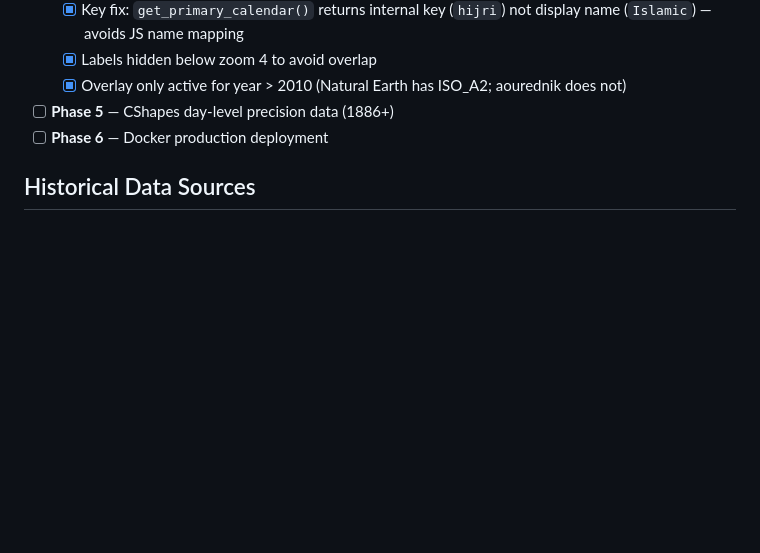
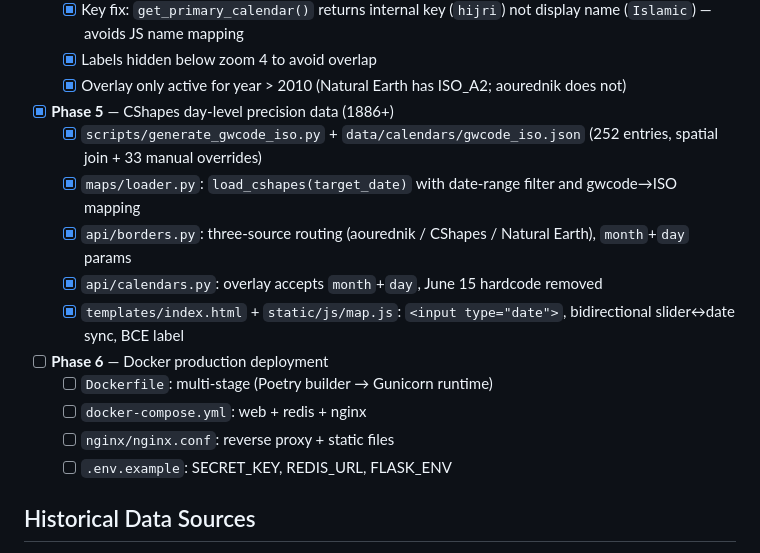
Before and after one commit to Binardino/Calendiorama-Atlas-Temporis, a Markdown page: CLAUDE.md, the part around the change. GitHub-like rendering; blank space fills up the shorter version.

Commit message:
docs(claude): mark Phase 5 complete, add Phase 6 checklist

```diff
--- a/CLAUDE.md
+++ b/CLAUDE.md
@@ -118,8 +118,17 @@ Phases:
   - [x] Key fix: `get_primary_calendar()` returns internal key (`hijri`) not display name (`Islamic`) — avoids JS name mapping
   - [x] Labels hidden below zoom 4 to avoid overlap
   - [x] Overlay only active for year > 2010 (Natural Earth has ISO_A2; aourednik does not)
-- [ ] **Phase 5** — CShapes day-level precision data (1886+)
+- [x] **Phase 5** — CShapes day-level precision data (1886+)
+  - [x] `scripts/generate_gwcode_iso.py` + `data/calendars/gwcode_iso.json` (252 entries, spatial join + 33 manual overrides)
+  - [x] `maps/loader.py`: `load_cshapes(target_date)` with date-range filter and gwcode→ISO mapping
+  - [x] `api/borders.py`: three-source routing (aourednik / CShapes / Natural Earth), `month`+`day` params
+  - [x] `api/calendars.py`: overlay accepts `month`+`day`, June 15 hardcode removed
+  - [x] `templates/index.html` + `static/js/map.js`: `<input type="date">`, bidirectional slider↔date sync, BCE label
 - [ ] **Phase 6** — Docker production deployment
+  - [ ] `Dockerfile`: multi-stage (Poetry builder → Gunicorn runtime)
+  - [ ] `docker-compose.yml`: web + redis + nginx
+  - [ ] `nginx/nginx.conf`: reverse proxy + static files
+  - [ ] `.env.example`: SECRET_KEY, REDIS_URL, FLASK_ENV
 
 ## Historical Data Sources
 
```
